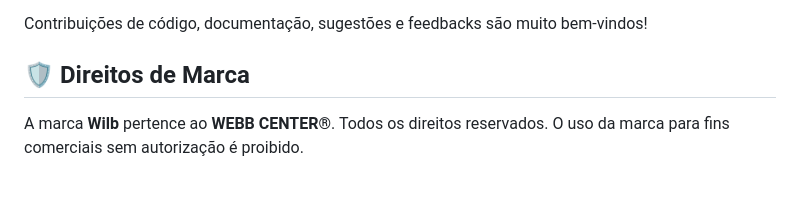
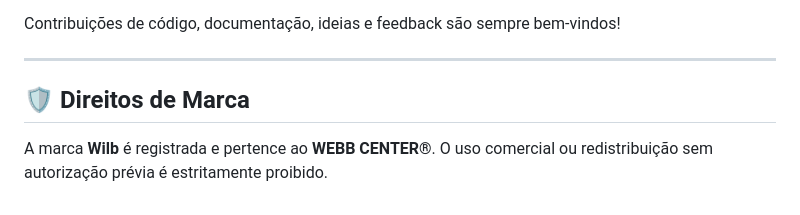
Before and after one commit to juniodevs/Wilb-Chat-BOT, a Markdown page: README.md, the part around one of its changes. Rendered like a GitHub page.

```diff
--- a/README.md
+++ b/README.md
@@ -130,7 +166,9 @@ MIT License
 5. Abra um Pull Request explicando sua contribuição
 
-Contribuições de código, documentação, sugestões e feedbacks são muito bem-vindos!
+Contribuições de código, documentação, ideias e feedback são sempre bem-vindos!
+
+---
 
 ## 🛡️ Direitos de Marca
 
-A marca **Wilb** pertence ao **WEBB CENTER®**. Todos os direitos reservados. O uso da marca para fins comerciais sem autorização é proibido.
+A marca **Wilb** é registrada e pertence ao **WEBB CENTER®**. O uso comercial ou redistribuição sem autorização prévia é estritamente proibido.
```
Also changed, not shown: other parts of README.md (+113 -77 lines).
